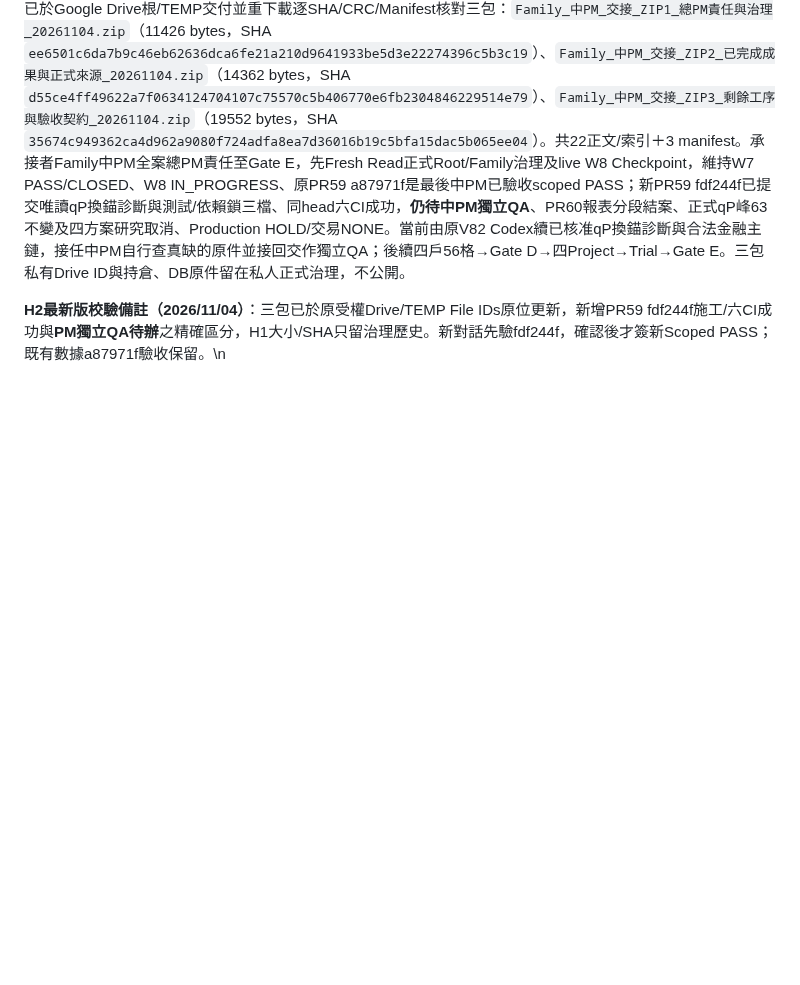
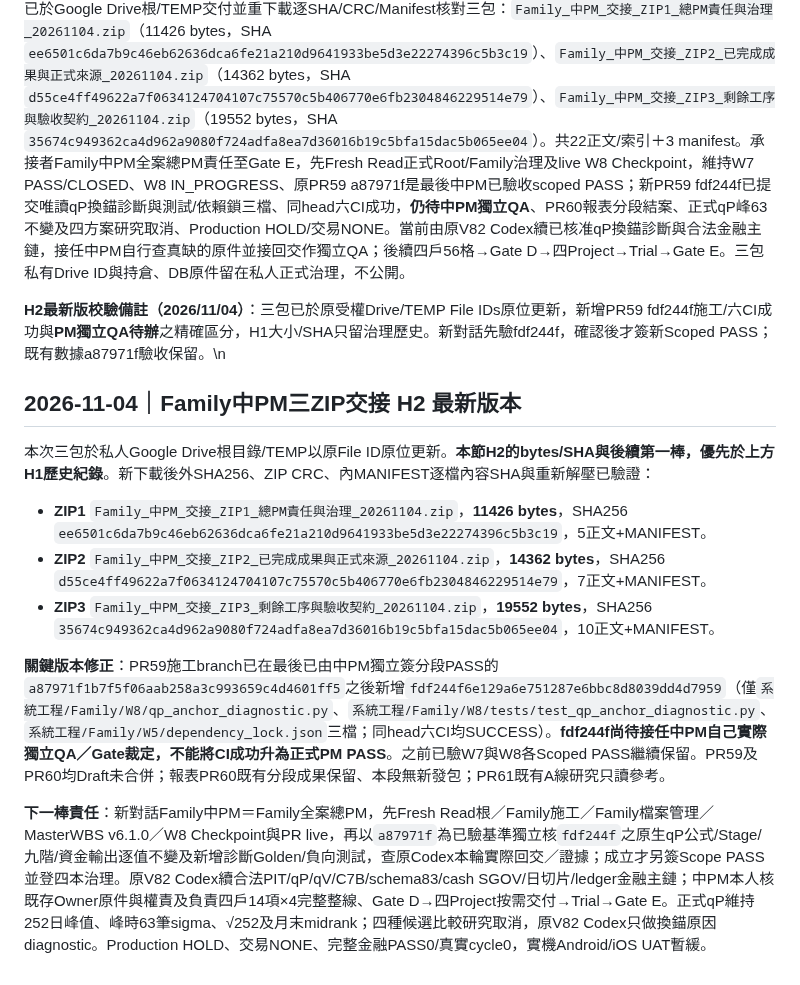
Before and after one commit to a23882005/LivingWaterAI, a Markdown page: 系統工程/Family/README.md, the part around one of its changes. Drawn GitHub-style; blank space fills up the shorter version.

Commit message:
docs(family): finalize H2 verified total PM three-ZIP handoff with latest fdf244f QA boundary

```diff
--- a/系統工程/Family/README.md
+++ b/系統工程/Family/README.md
@@ -320,3 +320,13 @@ PR59固定head`a87971f1b7f5f06aab258a3c993659c4d4601ff5`，自已驗`172d5eb`經
 已於Google Drive根/TEMP交付並重下載逐SHA/CRC/Manifest核對三包：`Family_中PM_交接_ZIP1_總PM責任與治理_20261104.zip`（11426 bytes，SHA `ee6501c6da7b9c46eb62636dca6fe21a210d9641933be5d3e22274396c5b3c19`）、`Family_中PM_交接_ZIP2_已完成成果與正式來源_20261104.zip`（14362 bytes，SHA `d55ce4ff49622a7f0634124704107c75570c5b406770e6fb2304846229514e79`）、`Family_中PM_交接_ZIP3_剩餘工序與驗收契約_20261104.zip`（19552 bytes，SHA `35674c949362ca4d962a9080f724adfa8ea7d36016b19c5bfa15dac5b065ee04`）。共22正文/索引＋3 manifest。承接者Family中PM全案總PM責任至Gate E，先Fresh Read正式Root/Family治理及live W8 Checkpoint，維持W7 PASS/CLOSED、W8 IN_PROGRESS、原PR59 a87971f是最後中PM已驗收scoped PASS；新PR59 fdf244f已提交唯讀qP換錨診斷與測試/依賴鎖三檔、同head六CI成功，**仍待中PM獨立QA**、PR60報表分段結案、正式qP峰63不變及四方案研究取消、Production HOLD/交易NONE。當前由原V82 Codex續已核准qP換錨診斷與合法金融主鏈，接任中PM自行查真缺的原件並接回交作獨立QA；後續四戶56格→Gate D→四Project→Trial→Gate E。三包私有Drive ID與持倉、DB原件留在私人正式治理，不公開。
 
 **H2最新版校驗備註（2026/11/04）**：三包已於原受權Drive/TEMP File IDs原位更新，新增PR59 fdf244f施工/六CI成功與**PM獨立QA待辦**之精確區分，H1大小/SHA只留治理歷史。新對話先驗fdf244f，確認後才簽新Scoped PASS；既有數據a87971f驗收保留。\n
+
+## 2026-11-04｜Family中PM三ZIP交接 H2 最新版本
+本次三包於私人Google Drive根目錄/TEMP以原File ID原位更新。**本節H2的bytes/SHA與後續第一棒，優先於上方H1歷史紀錄**。新下載後外SHA256、ZIP CRC、內MANIFEST逐檔內容SHA與重新解壓已驗證：
+- **ZIP1** `Family_中PM_交接_ZIP1_總PM責任與治理_20261104.zip`，**11426 bytes**，SHA256 `ee6501c6da7b9c46eb62636dca6fe21a210d9641933be5d3e22274396c5b3c19`，5正文+MANIFEST。
+- **ZIP2** `Family_中PM_交接_ZIP2_已完成成果與正式來源_20261104.zip`，**14362 bytes**，SHA256 `d55ce4ff49622a7f0634124704107c75570c5b406770e6fb2304846229514e79`，7正文+MANIFEST。
+- **ZIP3** `Family_中PM_交接_ZIP3_剩餘工序與驗收契約_20261104.zip`，**19552 bytes**，SHA256 `35674c949362ca4d962a9080f724adfa8ea7d36016b19c5bfa15dac5b065ee04`，10正文+MANIFEST。
+
+**關鍵版本修正**：PR59施工branch已在最後已由中PM獨立簽分段PASS的`a87971f1b7f5f06aab258a3c993659c4d4601ff5`之後新增`fdf244f6e129a6e751287e6bbc8d8039dd4d7959`（僅`系統工程/Family/W8/qp_anchor_diagnostic.py`、`系統工程/Family/W8/tests/test_qp_anchor_diagnostic.py`、`系統工程/Family/W5/dependency_lock.json`三檔；同head六CI均SUCCESS）。**fdf244f尚待接任中PM自己實際獨立QA／Gate裁定，不能將CI成功升為正式PM PASS**。之前已驗W7與W8各Scoped PASS繼續保留。PR59及PR60均Draft未合併；報表PR60既有分段成果保留、本段無新發包；PR61既有A線研究只讀參考。
+
+**下一棒責任**：新對話Family中PM＝Family全案總PM，先Fresh Read根／Family施工／Family檔案管理／MasterWBS v6.1.0／W8 Checkpoint與PR live，再以`a87971f`為已驗基準獨立核`fdf244f`之原生qP公式/Stage/九階/資金輸出逐值不變及新增診斷Golden/負向測試，查原Codex本輪實際回交／證據；成立才另簽Scope PASS並登四本治理。原V82 Codex續合法PIT/qP/qV/C7B/schema83/cash SGOV/日切片/ledger金融主鏈；中PM本人核既存Owner原件與權責及負責四戶14項×4完整整線、Gate D→四Project按需交付→Trial→Gate E。正式qP維持252日峰值、峰時63筆sigma、√252及月末midrank；四種候選比較研究取消，原V82 Codex只做換錨原因diagnostic。Production HOLD、交易NONE、完整金融PASS0/真實cycle0，實機Android/iOS UAT暫緩。
```
Also changed, not shown: other parts of 系統工程/Family/README.md (+1 -1 lines).
